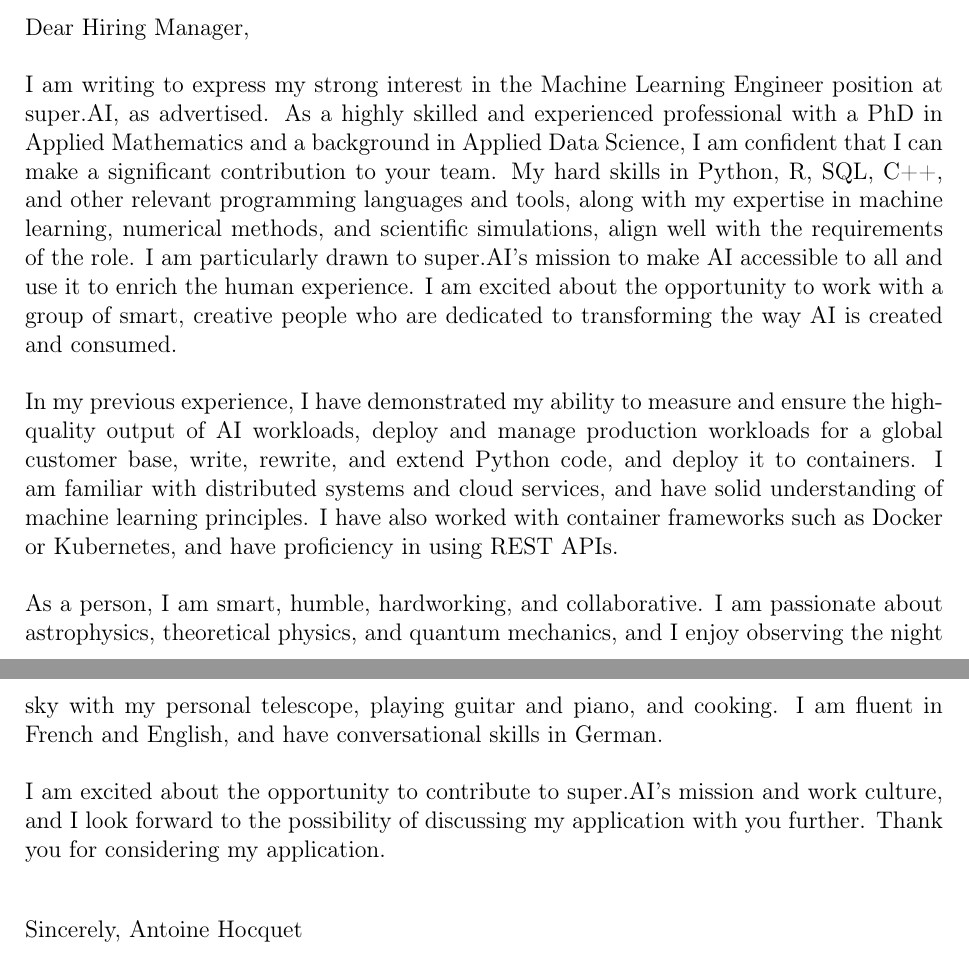
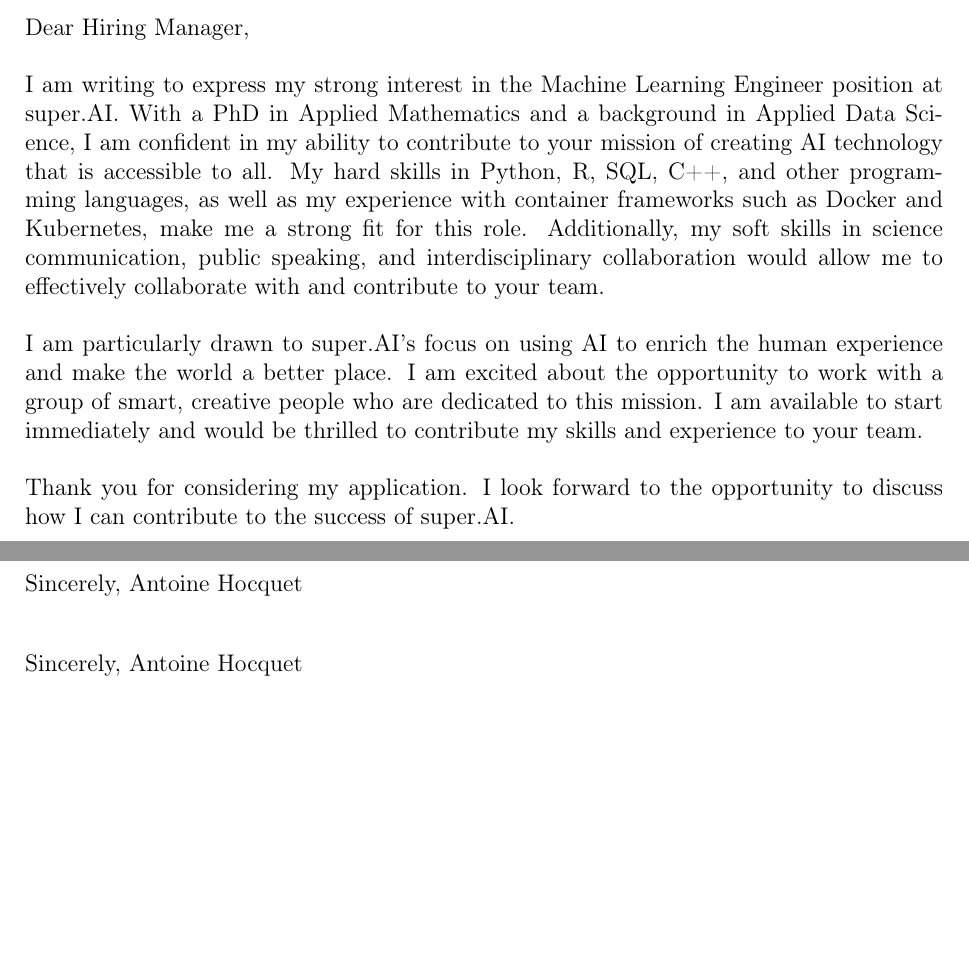
Before and after one commit to AntoineHocquet/automated-cv, a LaTeX letter (output/cover_letters/letter_streamlit.tex): two parts of pages 1 and 2 of 2, joined at a grey line, cut so that both start at the same text, the shorter picture padded with empty space. Compiled offline with pdfLaTeX.

```diff
--- a/output/cover_letters/letter_streamlit.tex
+++ b/output/cover_letters/letter_streamlit.tex
@@ -31,13 +31,13 @@
 
 \opening{ Dear Hiring Manager, }
 
-I am writing to express my strong interest in the Machine Learning Engineer position at super.AI, as advertised. As a highly skilled and experienced professional with a PhD in Applied Mathematics and a background in Applied Data Science, I am confident that I can make a significant contribution to your team. My hard skills in Python, R, SQL, C++, and other relevant programming languages and tools, along with my expertise in machine learning, numerical methods, and scientific simulations, align well with the requirements of the role. I am particularly drawn to super.AI's mission to make AI accessible to all and use it to enrich the human experience. I am excited about the opportunity to work with a group of smart, creative people who are dedicated to transforming the way AI is created and consumed.
+I am writing to express my strong interest in the Machine Learning Engineer position at super.AI. With a PhD in Applied Mathematics and a background in Applied Data Science, I am confident in my ability to contribute to your mission of creating AI technology that is accessible to all. My hard skills in Python, R, SQL, C++, and other programming languages, as well as my experience with container frameworks such as Docker and Kubernetes, make me a strong fit for this role. Additionally, my soft skills in science communication, public speaking, and interdisciplinary collaboration would allow me to effectively collaborate with and contribute to your team.
 
-In my previous experience, I have demonstrated my ability to measure and ensure the high-quality output of AI workloads, deploy and manage production workloads for a global customer base, write, rewrite, and extend Python code, and deploy it to containers. I am familiar with distributed systems and cloud services, and have solid understanding of machine learning principles. I have also worked with container frameworks such as Docker or Kubernetes, and have proficiency in using REST APIs.
+I am particularly drawn to super.AI's focus on using AI to enrich the human experience and make the world a better place. I am excited about the opportunity to work with a group of smart, creative people who are dedicated to this mission. I am available to start immediately and would be thrilled to contribute my skills and experience to your team.
 
-As a person, I am smart, humble, hardworking, and collaborative. I am passionate about astrophysics, theoretical physics, and quantum mechanics, and I enjoy observing the night sky with my personal telescope, playing guitar and piano, and cooking. I am fluent in French and English, and have conversational skills in German.
+Thank you for considering my application. I look forward to the opportunity to discuss how I can contribute to the success of super.AI.
 
-I am excited about the opportunity to contribute to super.AI's mission and work culture, and I look forward to the possibility of discussing my application with you further. Thank you for considering my application.
+Sincerely, Antoine Hocquet
 
 \closing{ Sincerely, Antoine Hocquet }
 
```
Also changed, not shown: .github/workflows/ci.yml (+3 -1 lines), output/cover_letters/letter_streamlit.pdf, 1 other file.
